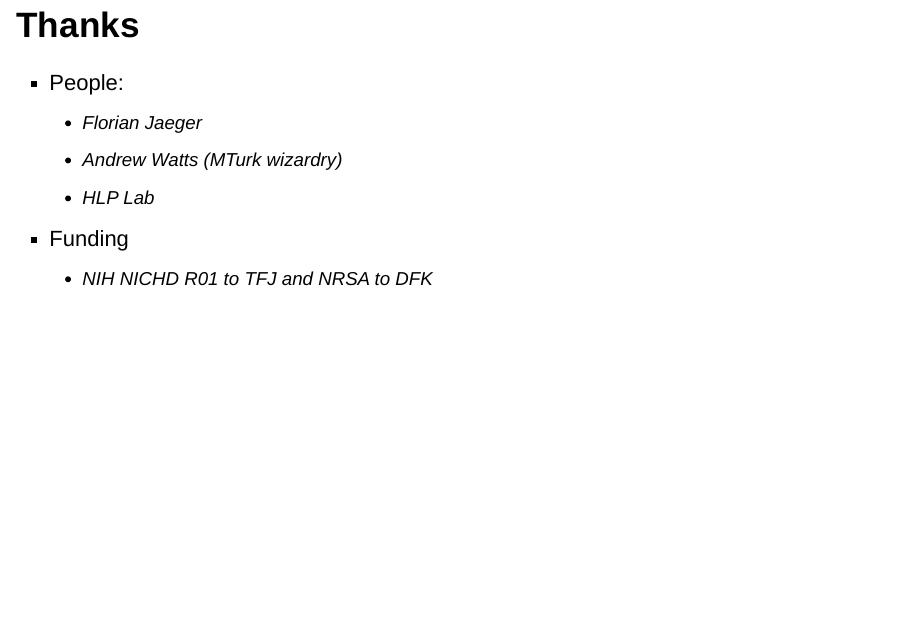
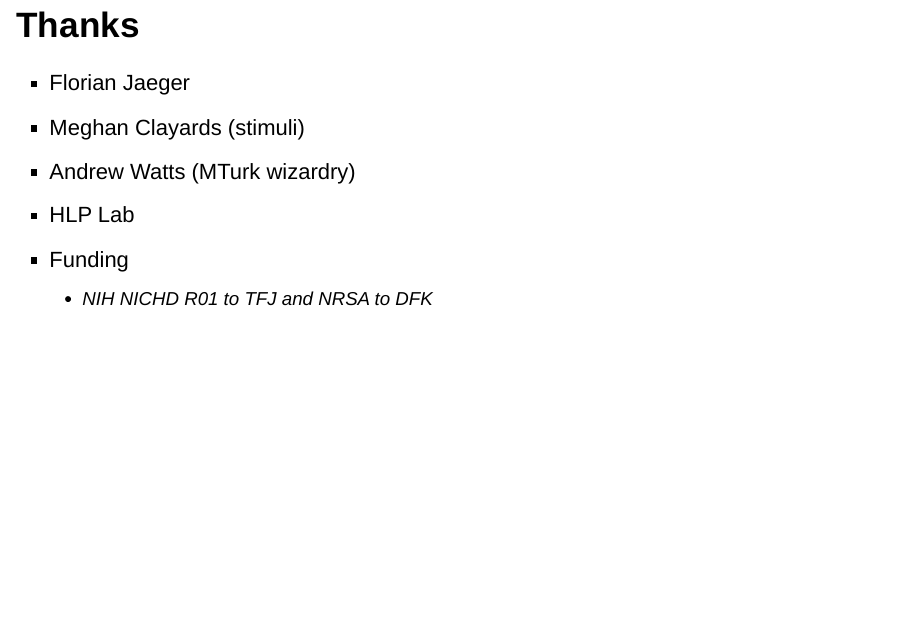
Before and after one commit to kleinschmidt/labphon-2016, an R Markdown document (slides.Rmd): page 2 of 49. Rendered offline with R 4.5, knitr and Pandoc, with nearby package versions; drawn as Slidy slides in place of the format the file asks for; some code elsewhere in the file could not run offline.

Commit message:
acknowledgements

```diff
--- a/slides.Rmd
+++ b/slides.Rmd
@@ -24,10 +24,10 @@ output:
 
 ## Thanks
 
-* People:
-    * Florian Jaeger
-    * Andrew Watts (MTurk wizardry)
-    * HLP Lab
+* Florian Jaeger
+* Meghan Clayards (stimuli)
+* Andrew Watts (MTurk wizardry)
+* HLP Lab
 * Funding
     * NIH NICHD R01 to TFJ and NRSA to DFK
 
```
